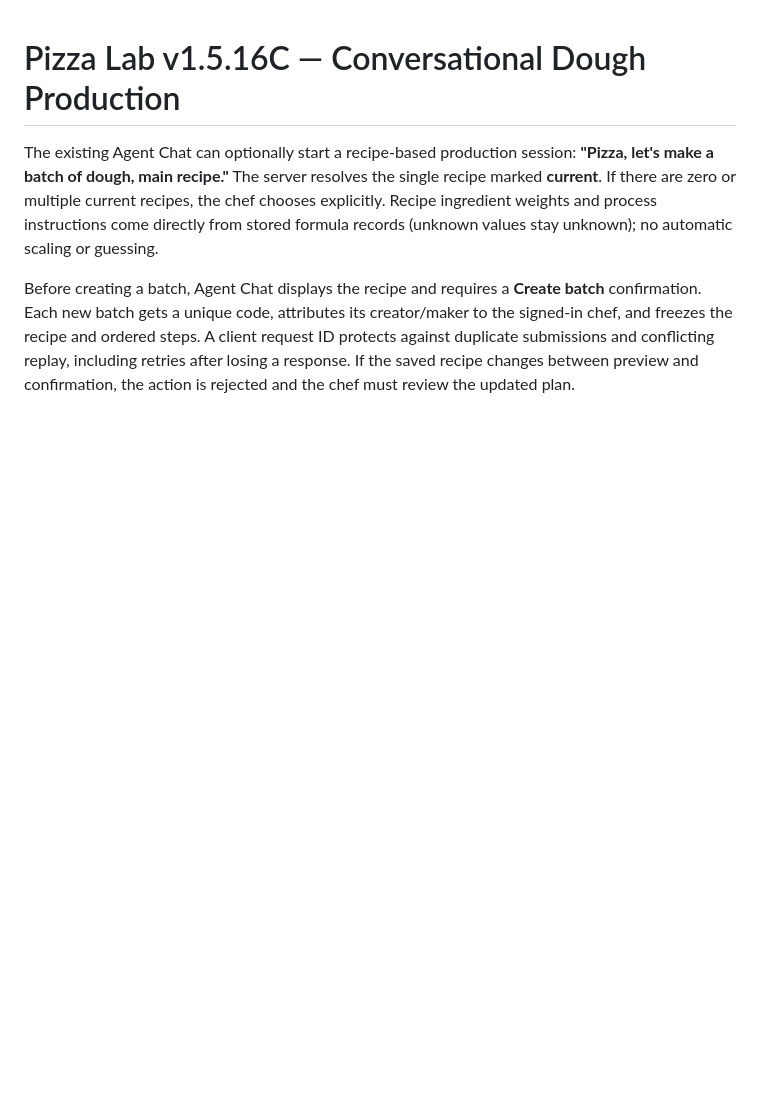
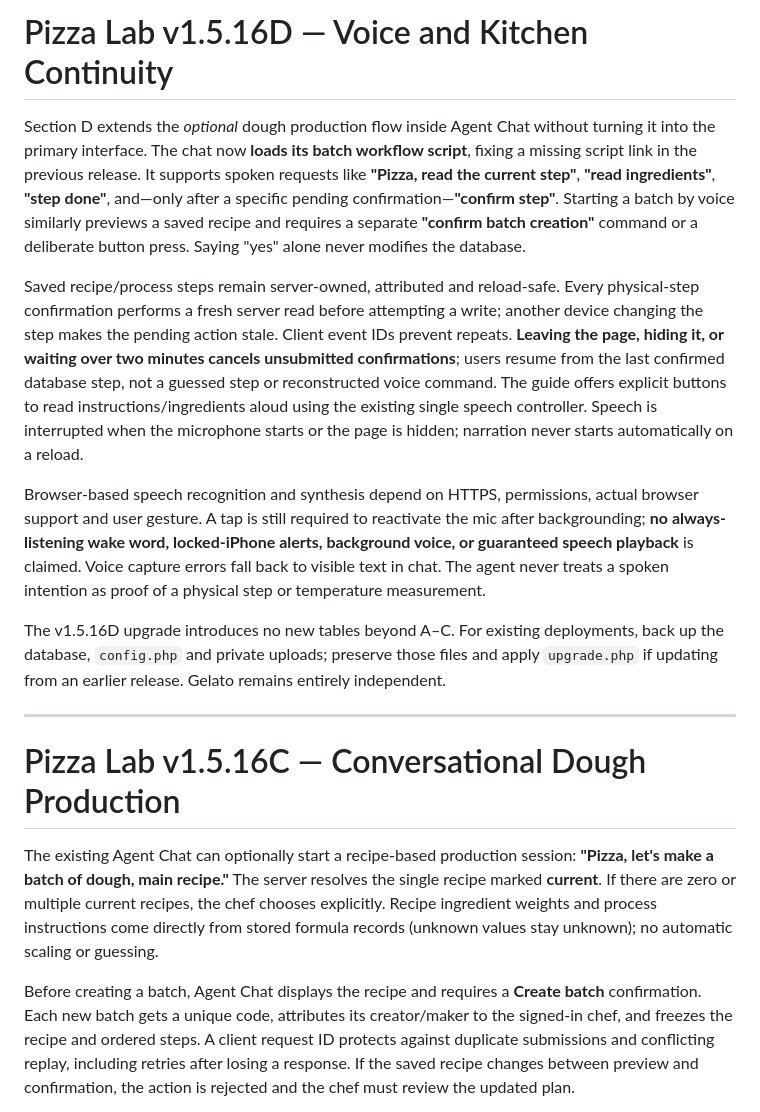
Before and after one commit to davemt74-lang/pizzathehut, a Markdown page: README.md, the part around the change. GitHub-like rendering; blank space fills up the shorter version.

Commit message:
release(v1516d): README.md

```diff
--- a/README.md
+++ b/README.md
@@ -1,3 +1,15 @@
+# Pizza Lab v1.5.16D — Voice and Kitchen Continuity
+
+Section D extends the *optional* dough production flow inside Agent Chat without turning it into the primary interface. The chat now **loads its batch workflow script**, fixing a missing script link in the previous release. It supports spoken requests like **"Pizza, read the current step"**, **"read ingredients"**, **"step done"**, and—only after a specific pending confirmation—**"confirm step"**. Starting a batch by voice similarly previews a saved recipe and requires a separate **"confirm batch creation"** command or a deliberate button press. Saying "yes" alone never modifies the database.
+
+Saved recipe/process steps remain server-owned, attributed and reload-safe. Every physical-step confirmation performs a fresh server read before attempting a write; another device changing the step makes the pending action stale. Client event IDs prevent repeats. **Leaving the page, hiding it, or waiting over two minutes cancels unsubmitted confirmations**; users resume from the last confirmed database step, not a guessed step or reconstructed voice command. The guide offers explicit buttons to read instructions/ingredients aloud using the existing single speech controller. Speech is interrupted when the microphone starts or the page is hidden; narration never starts automatically on a reload.
+
+Browser-based speech recognition and synthesis depend on HTTPS, permissions, actual browser support and user gesture. A tap is still required to reactivate the mic after backgrounding; **no always-listening wake word, locked-iPhone alerts, background voice, or guaranteed speech playback** is claimed. Voice capture errors fall back to visible text in chat. The agent never treats a spoken intention as proof of a physical step or temperature measurement.
+
+The v1.5.16D upgrade introduces no new tables beyond A–C. For existing deployments, back up the database, `config.php` and private uploads; preserve those files and apply `upgrade.php` if updating from an earlier release. Gelato remains entirely independent.
+
+---
+
 # Pizza Lab v1.5.16C — Conversational Dough Production
 
 The existing Agent Chat can optionally start a recipe-based production session: **"Pizza, let's make a batch of dough, main recipe."** The server resolves the single recipe marked **current**. If there are zero or multiple current recipes, the chef chooses explicitly. Recipe ingredient weights and process instructions come directly from stored formula records (unknown values stay unknown); no automatic scaling or guessing.
```
